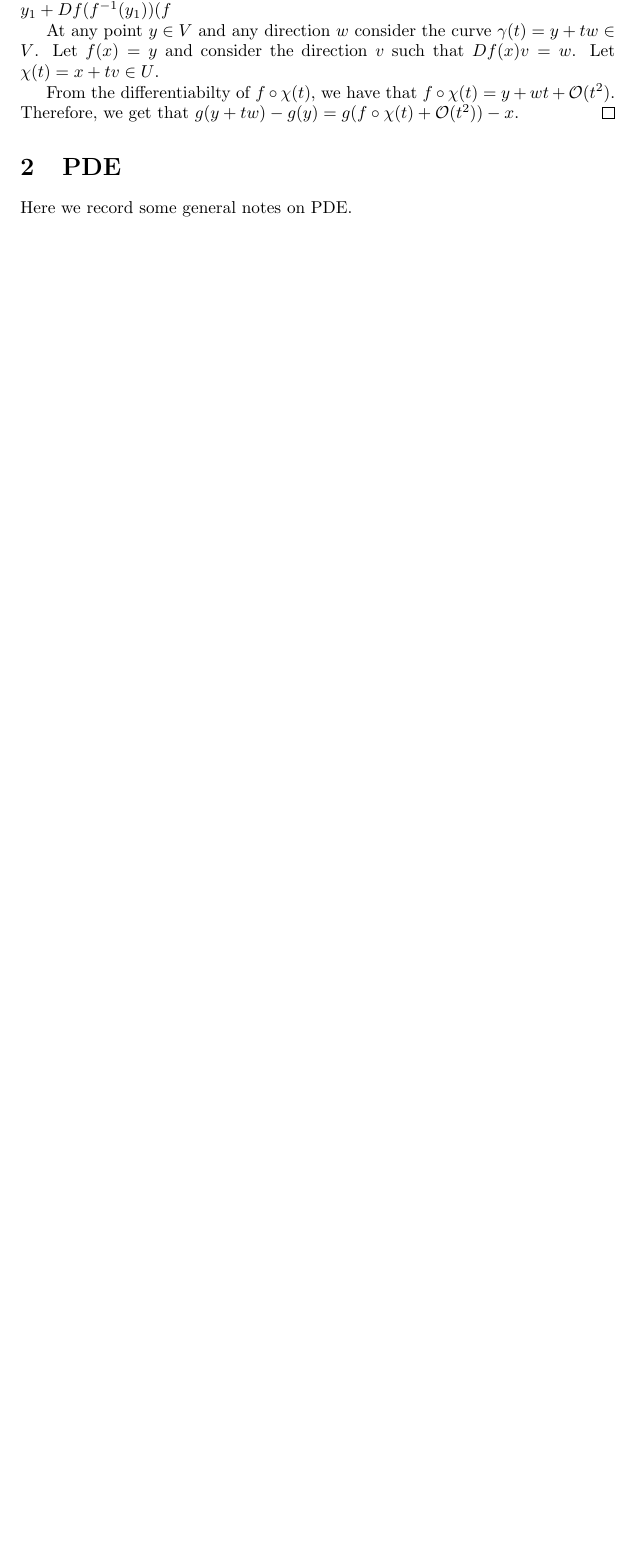
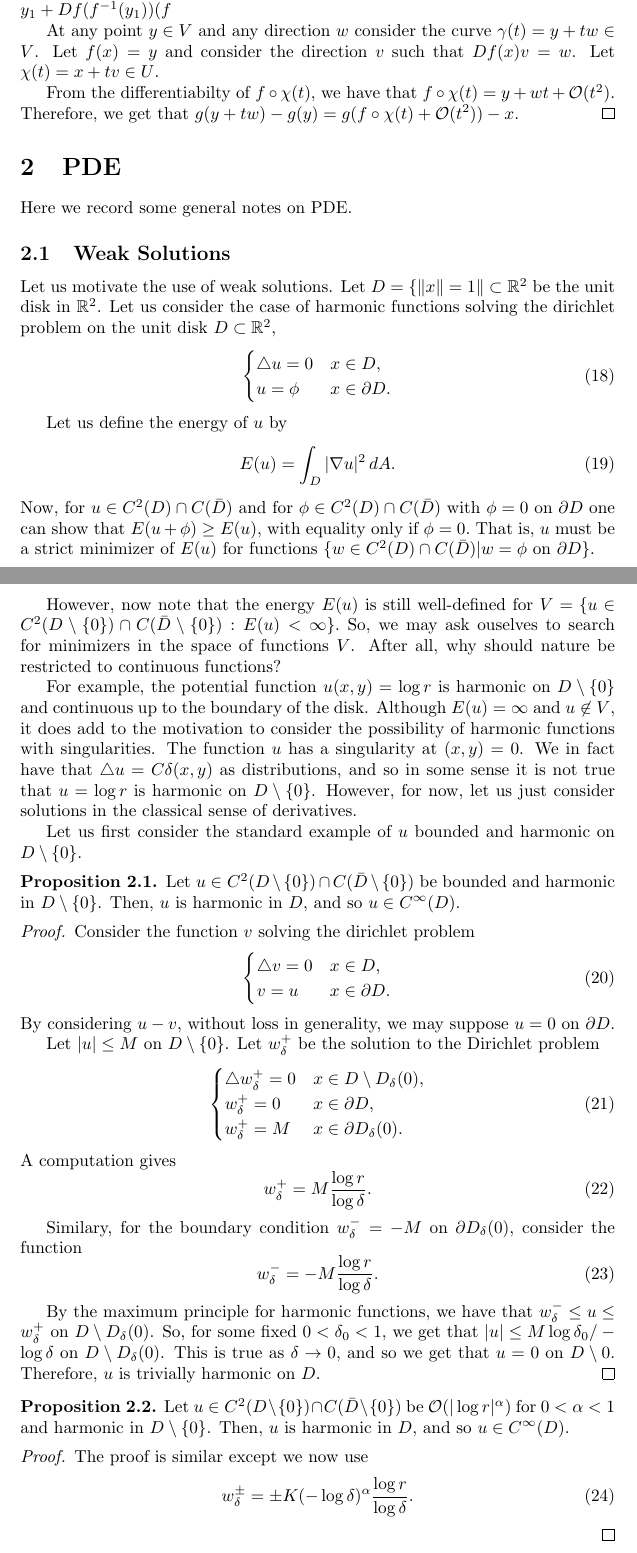
Before and after one commit to MatthewMcGonagle/MiscellaneousMathNotes, a LaTeX document (MiscellaneousMathNotes.tex, which reads Sections/pde.tex): part of page 4 of 10 before the commit and two parts of pages 4 and 5 of 11 after it, the two joined at a grey line, cut so that both start at the same text, the shorter picture padded with empty space. Compiled offline with pdfLaTeX.

Commit message:
Added Discussion of Weak Solutions
Added first part of motivation for weak solutions.

```diff
--- a/MiscellaneousMathNotes.tex
+++ b/MiscellaneousMathNotes.tex
@@ -6,11 +6,15 @@
 \newcommand{\ds}{\, ds}
 \newcommand{\dt}{\, dt}
 \newcommand{\dtau}{\, d\tau}
+\newcommand{\dA}{\, dA}
 
 \newcommand{\barJp}{\overline{J}^+}
 \newcommand{\barJm}{\overline{J}^-}
 \newcommand{\semiJp}{J^+}
 \newcommand{\semiJm}{J^-}
+
+\newcommand{\laplace}{\triangle}
+\newcommand{\grad}{\nabla}
 
 \theoremstyle{definition}
 \newtheorem{example}{Example}[section]
--- a/Sections/pde.tex
+++ b/Sections/pde.tex
@@ -1,4 +1,74 @@
 Here we record some general notes on PDE.
+
+\subsection{Weak Solutions}
+
+Let us motivate the use of weak solutions. Let $D = \{\|x\| = 1\|\subset \mathbb R^2$ be the unit disk in $\mathbb R^2$. Let us consider the case of harmonic functions solving the dirichlet problem on the unit disk $D\subset\mathbb R^2$,
+\begin{equation}
+\begin{cases}
+\laplace u = 0 & x\in D, \\
+u = \phi & x\in \partial D.
+\end{cases}
+\end{equation}
+
+Let us define the energy of $u$ by
+\begin{equation}
+E(u) = \int_D |\grad u|^2 \dA.
+\end{equation}
+Now, for $u \in C^2(D)\cap C(\bar D)$ and for $\phi\in C^2(D)\cap C(\bar D)$ with $\phi = 0$ on $\partial D$ one can show that $E(u+\phi) \geq E(u)$, with equality only if $\phi = 0.$ That is, $u$ must be a strict minimizer of $E(u)$ for functions $\{ w \in C^2(D) \cap C(\bar D) | w = \phi \text{ on } \partial D\}$.
+
+However, now note that the energy $E(u)$ is still well-defined for $V = \{u\in C^2(D\setminus\{0\})\cap C(\bar D \setminus \{0\}) : E(u) < \infty\}.$ So, we may ask ouselves to search for minimizers in the space of functions $V$. After all, why should nature be restricted to continuous functions?
+
+For example, the potential function $u(x,y) = \log r$ is harmonic on $D\setminus\{0\}$ and continuous up to the boundary of the disk. Although $E(u) = \infty$ and $u\not\in V$, it does add to the motivation to consider the possibility of harmonic functions with singularities. The function $u$ has a singularity at $(x,y) = 0$. We in fact have that $\laplace u = C \delta(x,y)$ as distributions, and so in some sense it is not true that $u = \log r$ is harmonic on $D\setminus \{0\}$. However, for now, let us just consider solutions in the classical sense of derivatives.
+
+Let us first consider the standard example of $u$ bounded and harmonic on $D\setminus\{0\}$.
+
+\begin{proposition}
+Let $u \in C^2(D\setminus\{0\})\cap C(\bar D\setminus \{0\})$ be bounded and harmonic in $D\setminus\{0\}$. Then, $u$ is harmonic in $D$, and so $u\in C^\infty(D)$.
+\end{proposition}
+
+\begin{proof}
+Consider the function $v$ solving the dirichlet problem
+\begin{equation}
+\begin{cases}
+\laplace v = 0 & x \in D,\\
+v = u & x\in \partial D.
+\end{cases}
+\end{equation}
+By considering $u - v$, without loss in generality, we may suppose $u = 0$ on $\partial D$.
+
+Let $|u|\leq M$ on $D\setminus\{0\}$. Let $w_\delta^+$ be the solution to the Dirichlet problem
+\begin{equation}
+\begin{cases}
+\laplace w_\delta^+ = 0 & x \in D\setminus D_\delta(0),\\
+w_\delta^+ = 0 & x\in \partial D,\\
+w_\delta^+ = M & x\in \partial D_\delta(0).
+\end{cases}
+\end{equation}
+A computation gives
+\begin{equation}
+w_\delta^+ = M\frac{\log r}{\log\delta}.
+\end{equation}
+
+Similary, for the boundary condition $w_\delta^- = -M$ on $\partial D_\delta(0)$, consider the function
+\begin{equation}
+w_\delta^- = -M\frac{\log r}{\log\delta}.
+\end{equation}
+
+By the maximum principle for harmonic functions, we have that $w_\delta^- \leq u \leq w_\delta^+$ on $D \setminus D_\delta(0)$. So, for some fixed $0<\delta_0<1$, we get that $|u| \leq M \log\delta_0 / -\log\delta$ on $D\setminus D_\delta(0)$. This is true as $\delta\to 0$, and so we get that $u=0$ on $D\setminus 0$. Therefore, $u$ is trivially harmonic on $D$.
+\end{proof}
+
+\begin{proposition}
+Let $u \in C^2(D\setminus\{0\})\cap C(\bar D\setminus \{0\})$ be $\mathcal O (|\log r|^\alpha)$ for $0<\alpha<1$ and harmonic in $D\setminus\{0\}$. Then, $u$ is harmonic in $D$, and so $u\in C^\infty(D)$.
+\end{proposition}
+
+\begin{proof}
+The proof is similar except we now use
+\begin{equation}
+w_\delta^\pm = \pm K(-\log\delta)^\alpha \frac{\log r}{\log \delta}.
+\end{equation}
+\end{proof}
+
+%%%%%%%%%%%%%%%%%%%%%%%%
 
 \subsection{Estimates}
 
```
Also changed, not shown: MiscellaneousMathNotes.pdf, 4 other files.
